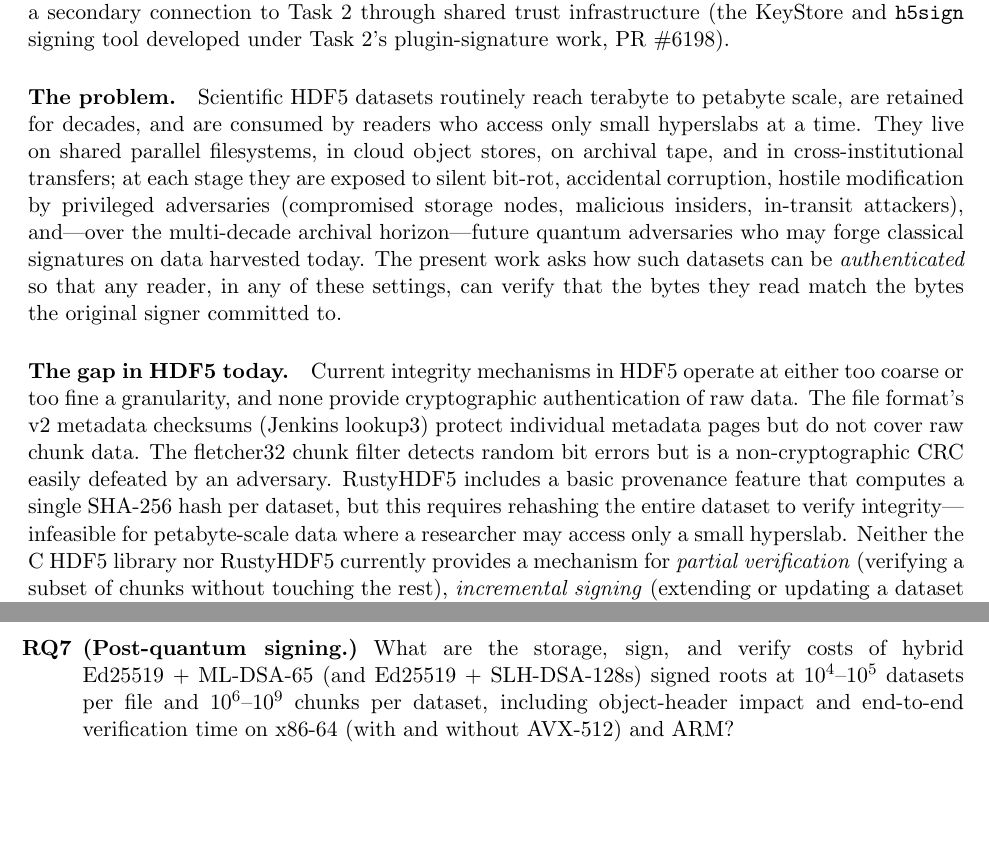
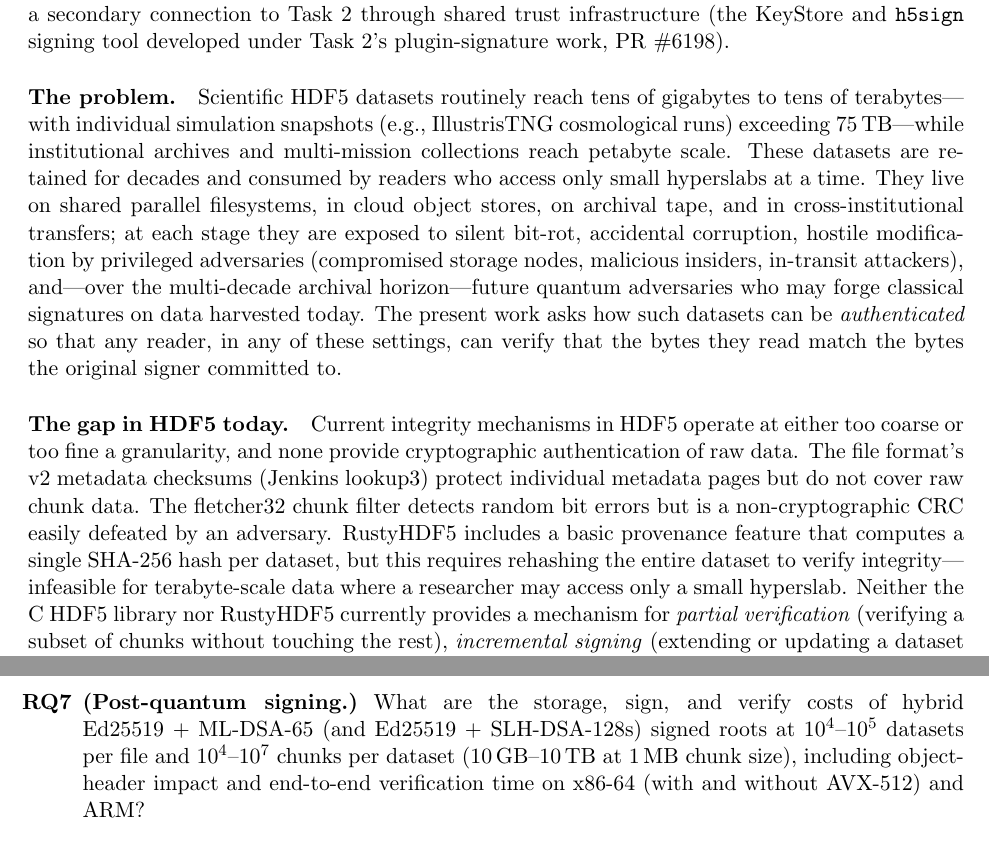
Before and after one commit to brtnfld/R2D2-Yr2, a LaTeX paper (Merkle-tree-HDF5.tex): two parts of pages 4 and 25 of 43, joined at a grey line, cut so that both start at the same text, the shorter picture padded with empty space. Compiled offline with pdfLaTeX.

Commit message:
Correct scale claims: TB for individual datasets, PB only for archives
Individual HDF5 datasets plausibly reach tens of TB (e.g., IllustrisTNG
cosmological snapshots at ~75 TB); PB-scale single datasets do not exist
in practice. PB accurately describes archives and institutional collections.

- Abstract, intro, §3 intro, §3.9, §4 R1/R10: replace "petabyte-scale"
  with "terabyte-scale" / "multi-terabyte" for individual datasets
- Intro: add concrete scale context (GB to tens of TB for files,
  PB for archives) with IllustrisTNG example
- §3.4 classical signatures: replace inflated N=10^9 / 64-512 GB
  example with realistic N=10^6-10^7 (1-10 TB at 1 MB chunks);
  Ed25519 costs 64 MB-640 MB, ML-DSA-65 costs 3-33 GB per dataset
- Experimental/implementation sections: replace 10^6-10^9 chunk
  ranges with 10^4-10^7 (10 GB-10 TB at 1 MB chunks) with explicit
  scale annotation; Tamarin depth-30 bound (theoretical) retained

```diff
--- a/Merkle-tree-HDF5.tex
+++ b/Merkle-tree-HDF5.tex
@@ -117,9 +117,11 @@ shared trust infrastructure (the KeyStore and \texttt{h5sign} signing tool
 developed under Task~2's plugin-signature work, PR~\#6198).
 
 \paragraph{The problem.}
-Scientific HDF5 datasets routinely reach terabyte to petabyte scale, are
-retained for decades, and are consumed by readers who access only small
-hyperslabs at a time. They live on shared parallel filesystems, in cloud
+Scientific HDF5 datasets routinely reach tens of gigabytes to tens of
+terabytes---with individual simulation snapshots (e.g., IllustrisTNG
+cosmological runs) exceeding 75\,TB---while institutional archives and
+multi-mission collections reach petabyte scale. These datasets are retained
+for decades and consumed by readers who access only small hyperslabs at a time. They live on shared parallel filesystems, in cloud
 object stores, on archival tape, and in cross-institutional transfers; at
 each stage they are exposed to silent bit-rot, accidental corruption, hostile
 modification by privileged adversaries (compromised storage nodes, malicious
@@ -137,7 +139,7 @@ metadata pages but do not cover raw chunk data. The fletcher32 chunk filter
 detects random bit errors but is a non-cryptographic CRC easily defeated by
 an adversary. RustyHDF5 includes a basic provenance feature that computes a
 single SHA-256 hash per dataset, but this requires rehashing the entire
-dataset to verify integrity---infeasible for petabyte-scale data where a
+dataset to verify integrity---infeasible for terabyte-scale data where a
 researcher may access only a small hyperslab. Neither the C~HDF5 library nor
 RustyHDF5 currently provides a mechanism for \emph{partial verification}
 (verifying a subset of chunks without touching the rest), \emph{incremental
@@ -1615,8 +1619,8 @@ security venue (USENIX Security, ACSAC) for the resulting paper.
     to the bandwidth saved over a na\"{\i}ve full-dataset re-download?
   \item \textbf{(Post-quantum signing.)}~What are the storage, sign, and
     verify costs of hybrid Ed25519~$+$~ML-DSA-65 (and Ed25519~$+$~SLH-DSA-128s)
-    signed roots at $10^4$--$10^5$ datasets per file and $10^6$--$10^9$
-    chunks per dataset, including object-header impact and end-to-end
+    signed roots at $10^4$--$10^5$ datasets per file and $10^4$--$10^7$
+    chunks per dataset (10\,GB--10\,TB at 1\,MB chunk size), including object-header impact and end-to-end
     verification time on x86-64 (with and without AVX-512) and ARM?
   \item \textbf{(Adversarial soundness.)}~Can a directed adversary with
     knowledge of the design and full read/write access to the storage
```
Also changed, not shown: Merkle-tree-HDF5.tex (26 more changed lines).
